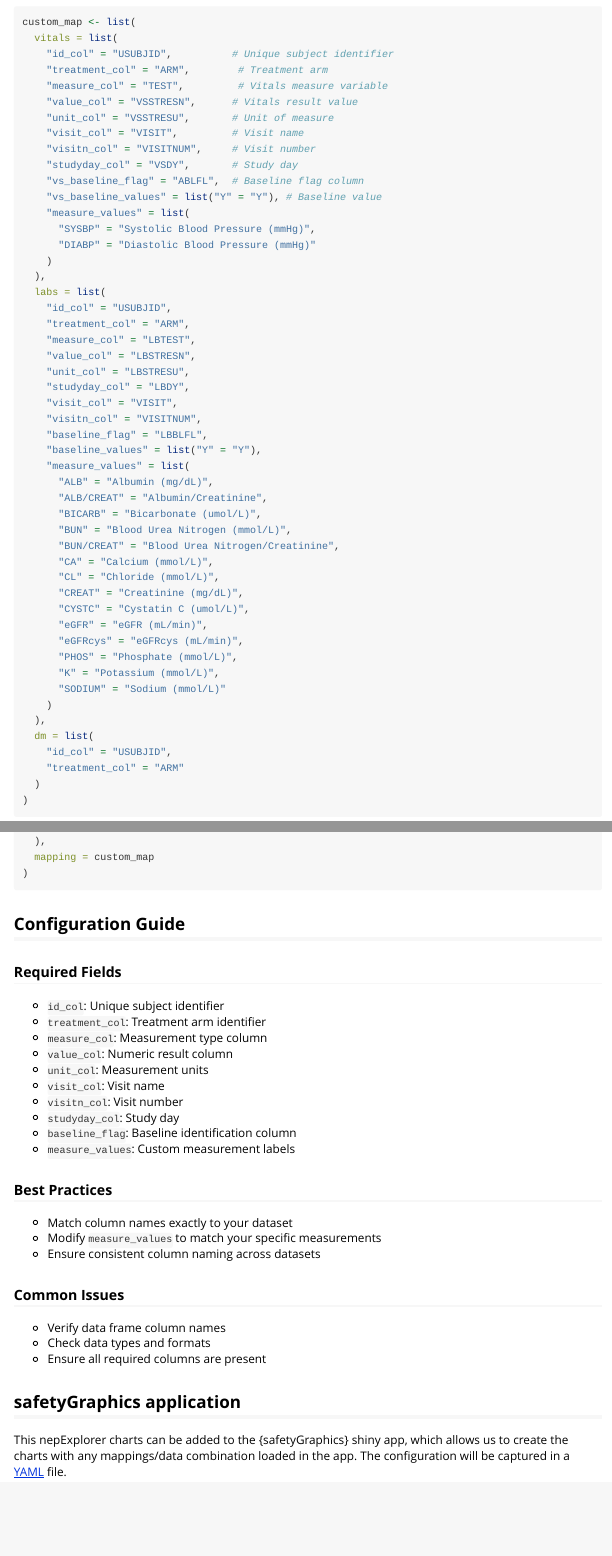
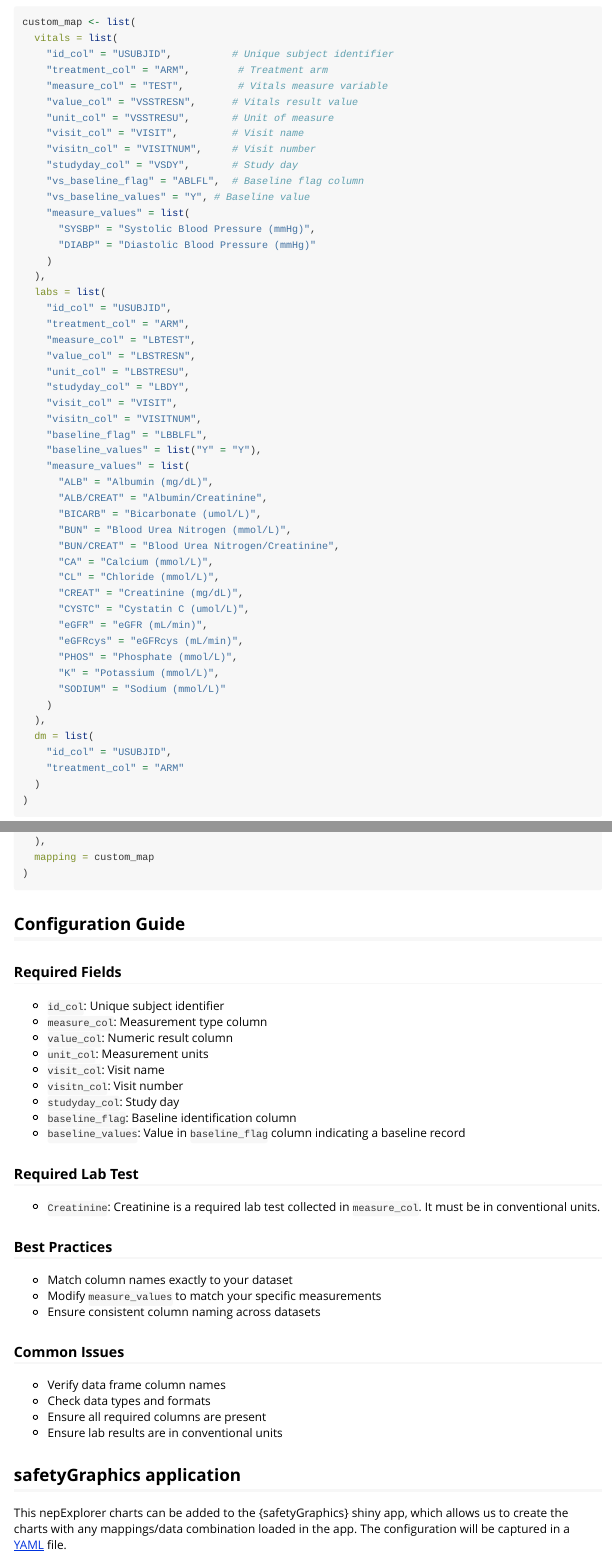
Before and after one commit to SafetyGraphics/nepExplorer, an R Markdown document (vignettes/get_started.Rmd): the page in a window 1100 px wide, from 540 px down, and a second part further down, joined at a grey line. Rendered offline with R 4.5, knitr and Pandoc, with nearby package versions.

Commit message:
tweak required fields and add creatinine and conventional unit requirement to get started vignette. change baseline values flag to align with current code set up

```diff
--- a/vignettes/get_started.Rmd
+++ b/vignettes/get_started.Rmd
@@ -42,7 +42,7 @@ custom_map <- list(
     "visitn_col" = "VISITNUM",     # Visit number
     "studyday_col" = "VSDY",       # Study day
     "vs_baseline_flag" = "ABLFL",  # Baseline flag column
-    "vs_baseline_values" = list("Y" = "Y"), # Baseline value
+    "vs_baseline_values" = "Y", # Baseline value
     "measure_values" = list(
       "SYSBP" = "Systolic Blood Pressure (mmHg)",
       "DIABP" = "Diastolic Blood Pressure (mmHg)"
@@ -99,7 +99,6 @@ create_nepexplorer_app(
 
 ### Required Fields
 - `id_col`: Unique subject identifier
-- `treatment_col`: Treatment arm identifier
 - `measure_col`: Measurement type column
 - `value_col`: Numeric result column
 - `unit_col`: Measurement units
@@ -107,7 +106,10 @@ create_nepexplorer_app(
 - `visitn_col`: Visit number
 - `studyday_col`: Study day
 - `baseline_flag`: Baseline identification column
-- `measure_values`: Custom measurement labels
+- `baseline_values`: Value in `baseline_flag` column indicating a baseline record
+
+### Required Lab Test
+- `Creatinine`: Creatinine is a required lab test collected in `measure_col`. It must be in conventional units.
 
 ### Best Practices
 - Match column names exactly to your dataset
@@ -118,6 +120,7 @@ create_nepexplorer_app(
 - Verify data frame column names
 - Check data types and formats
 - Ensure all required columns are present
+- Ensure lab results are in conventional units
 
 ## safetyGraphics application
 
```
Also changed, not shown: inst/examples/standalone_app.R (+2 -2 lines).
